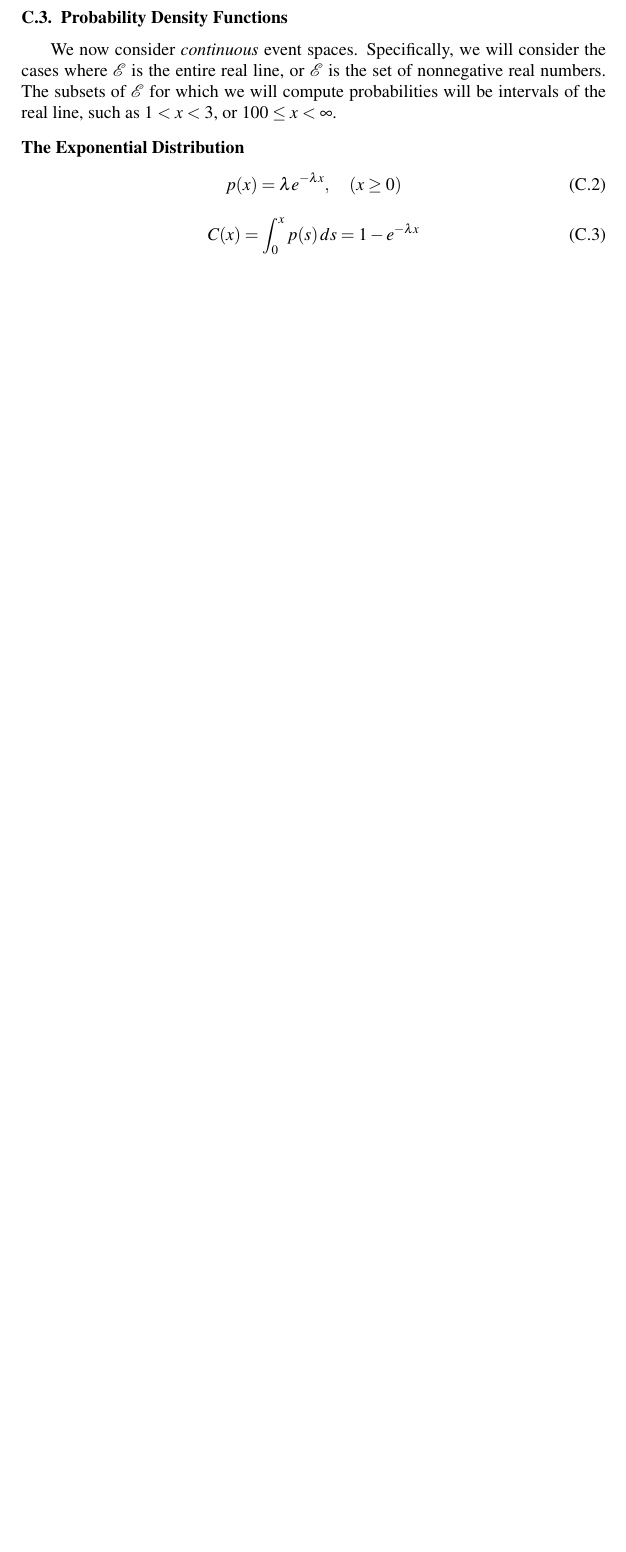
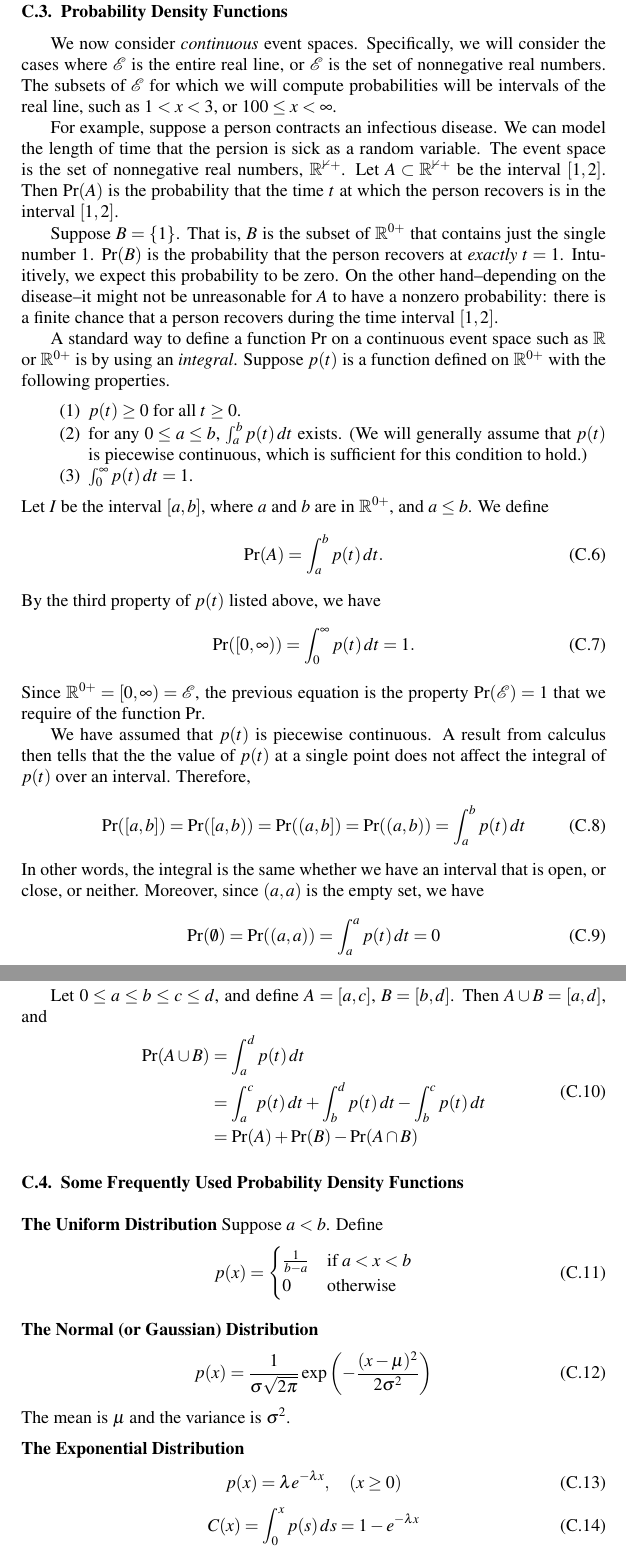
Before and after one commit to WarrenWeckesser/math-modelling-book, a LaTeX thesis (IMM.tex, which reads chapter_Probability_Appendix.tex): part of page 160 of 188 before the commit and two parts of pages 161 and 162 of 190 after it, the two joined at a grey line, cut so that both start at the same text, the shorter picture padded with empty space. Compiled offline with pdfLaTeX.

Commit message:
More work in the probability appendix.
git-svn-id: svn+ssh://www.warrenweckesser.net/srv/svn/IMM@197 d78809a7-3d02-0410-b379-a10841dac46b

```diff
--- a/chapter_Probability_Appendix.tex
+++ b/chapter_Probability_Appendix.tex
@@ -94,0 +132 @@ is a 5?
+What is the probability that the sum is greater
@@ -103,6 +163,115 @@ The subsets of $\mathcal{E}$ for which we will compute probabilities
 will be intervals of the real line, such as $1 < x < 3$, or
 $100 \le x < \infty$.
 
+For example, suppose a person contracts an
+infectious disease. We can model the length
+of time that the persion is sick as a random
+variable.  The event space is the set of nonnegative
+real numbers, $\mathbb{R^{0+}}$.
+Let $A \subset \mathbb{R^{0+}}$ be the interval
+$[1,2]$.
+Then $\Pr(A)$ is the probability that the
+time $t$ at which the person
+recovers is in the interval $[1,2]$.
+
+Suppose $B = \{1\}$.  That is, $B$ is the subset
+of $\mathbb{R}^{0+}$ that contains just the single
+number $1$.
+$\Pr(B)$ is the probability that the person
+recovers at \emph{exactly} $t=1$.
+Intuitively, we expect this probability to be zero.
+On the other hand--depending on the disease--it
+might not be unreasonable for $A$ to have a nonzero
+probability: there is a finite chance that a person
+recovers during the time interval $[1,2]$.
+
+A standard way to define a function $\Pr$ on
+a continuous event space such as $\mathbb{R}$
+or $\mathbb{R}^{0+}$ is by using an
+\emph{integral}.
+Suppose $p(t)$ is a function defined on
+$\mathbb{R}^{0+}$ with the following properties.
+\begin{enumerate}
+\item $p(t) \ge 0$ for all $t \ge 0$.
+\item for any $0 \le a \le b$,
+$\int_a^b p(t)\,dt$ exists.
+(We will generally assume that $p(t)$ is piecewise
+continuous, which is sufficient for this condition to
+hold.)
+\item $\int_0^{\infty} p(t)\,dt = 1$.
+\end{enumerate}
+Let $I$ be the interval $[a,b]$, where $a$
+and $b$ are in $\mathbb{R}^{0+}$, and $a \le b$.
+We define
+\begin{equation}
+  \Pr(A) = \int_a^b p(t)\,dt.
+\end{equation}
+By the third property of $p(t)$ listed above,
+we have
+\begin{equation}
+  \Pr([0,\infty)) = \int_0^{\infty} p(t)\,dt = 1.
+\end{equation}
+Since $\mathbb{R}^{0+} = [0,\infty) = \mathcal{E}$,
+the previous equation
+is the property $\Pr(\mathcal{E})=1$ that
+we require of the function $\Pr$.
+
+We have assumed that $p(t)$ is piecewise continuous.
+A result from calculus then tells that the
+the value of $p(t)$ at a single point does not
+affect the integral of $p(t)$ over an interval.
+Therefore,
+\begin{equation}
+  \Pr([a,b]) = \Pr([a,b)) = \Pr((a,b]) = \Pr((a,b))
+   = \int_a^b p(t)\,dt
+\end{equation}
+In other words, the integral is the same whether
+we have an interval that is open, or close, or neither.
+Moreover, since $(a,a)$ is the empty set, we have
+\begin{equation}
+  \Pr(\emptyset) = \Pr((a,a))
+     = \int_a^a p(t)\,dt = 0
+\end{equation}
+
+Let $0 \le a \le b \le c \le d$,
+and define $A = [a,c]$, $B = [b,d]$.
+Then $A \cup B = [a,d]$, and
+\begin{equation}
+\begin{split}
+  \Pr(A\cup B) & = \int_a^d p(t)\,dt \\
+     & = \int_a^c p(t)\,dt
+           + \int_b^d p(t)\,dt
+           - \int_b^c p(t)\,dt \\
+     & = \Pr(A) + \Pr(B) - \Pr(A\cap B)
+\end{split}
+\end{equation}
+%
+%
+\section{Some Frequently Used Probability
+Density Functions}
+\medskip
+\noindent
+\textbf{The Uniform Distribution}
+Suppose $a < b$.
+Define
+\begin{equation}
+   p(x) = \begin{cases}
+            \frac{1}{b-a} & \textrm{if}\; a < x < b \\
+	    0             & \textrm{otherwise}
+          \end{cases}
+\end{equation}
+
+\medskip
+\noindent
+\textbf{The Normal (or Gaussian) Distribution}
+\index{normal distribution}
+\index{Gaussian distribution}
+\begin{equation}
+  p(x) = \frac{1}{\sigma \sqrt{2\pi}}
+           \exp\left(-\frac{(x-\mu)^2}{2\sigma^2}\right)
+\end{equation}
+The mean is $\mu$ and the variance is $\sigma^2$.
+
 \medskip
 \noindent
 \textbf{The Exponential Distribution}
```
Also changed, not shown: chapter_Probability_Appendix.tex (96 more changed lines).
